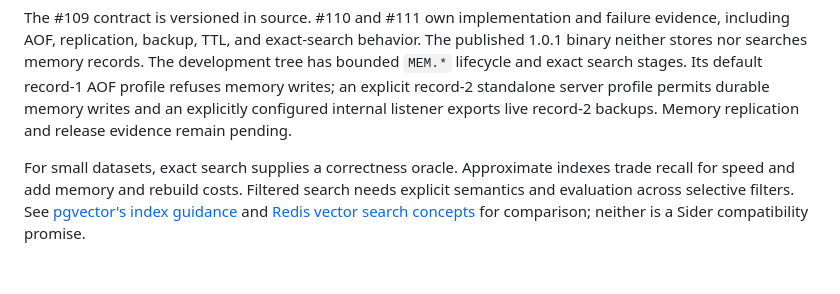
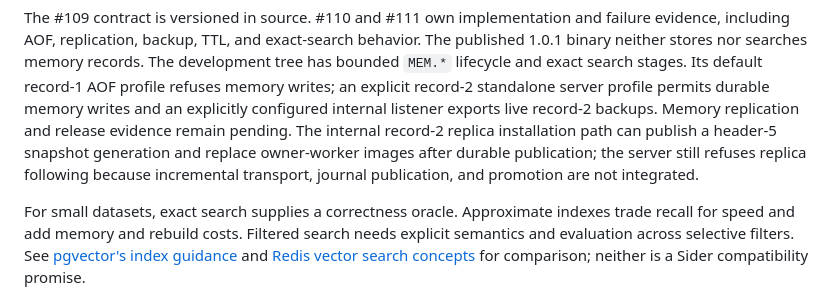
Before and after one commit to djairofilho/sider, a Markdown page: docs/next-development.md, the part around the change. Drawn GitHub-style; blank space fills up the shorter version.

Commit message:
docs(memory): record replica snapshot installation stage

```diff
--- a/docs/next-development.md
+++ b/docs/next-development.md
@@ -102,7 +102,10 @@ The development tree has bounded `MEM.*` lifecycle and exact search stages. Its
 default record-1 AOF profile refuses memory writes; an explicit record-2
 standalone server profile permits durable memory writes and an explicitly
 configured internal listener exports live record-2 backups. Memory replication
-and release evidence remain pending.
+and release evidence remain pending. The internal record-2 replica installation
+path can publish a header-5 snapshot generation and replace owner-worker images
+after durable publication; the server still refuses replica following because
+incremental transport, journal publication, and promotion are not integrated.
 
 For small datasets, exact search supplies a correctness oracle. Approximate
 indexes trade recall for speed and add memory and rebuild costs. Filtered search
```
Also changed, not shown: docs/agent-memory-v1.md (+3 -1 lines).
